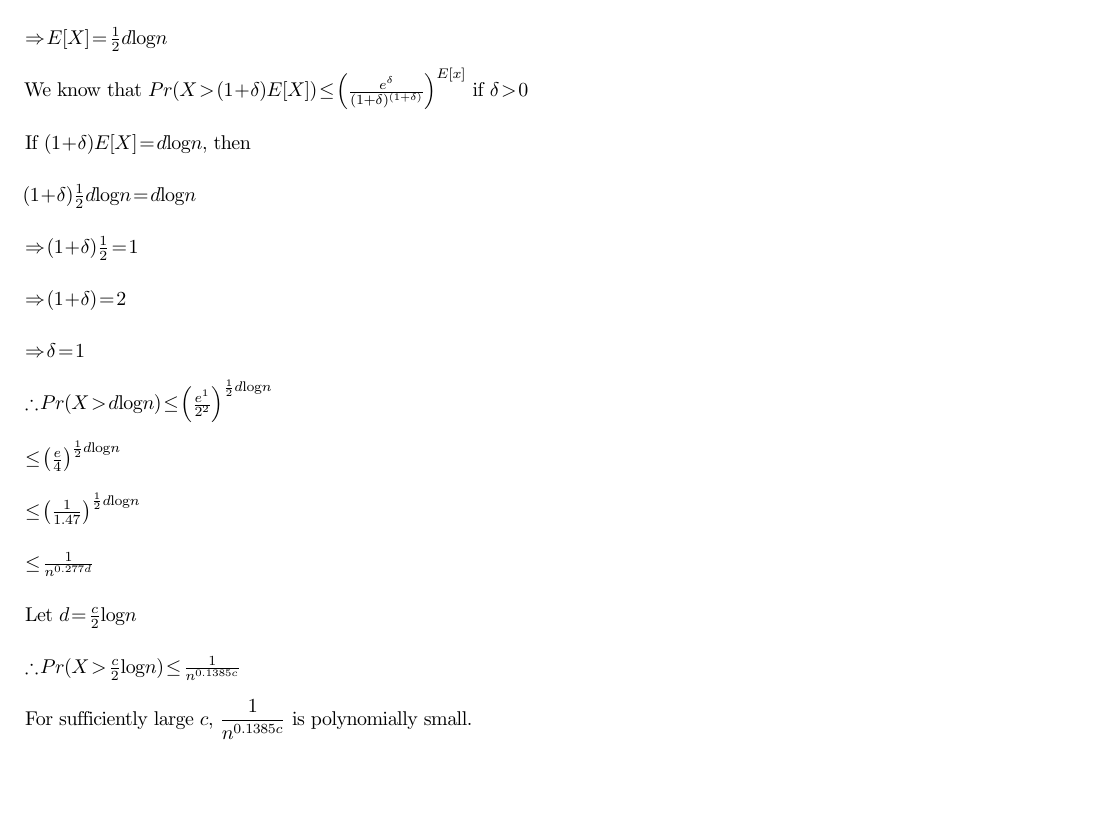
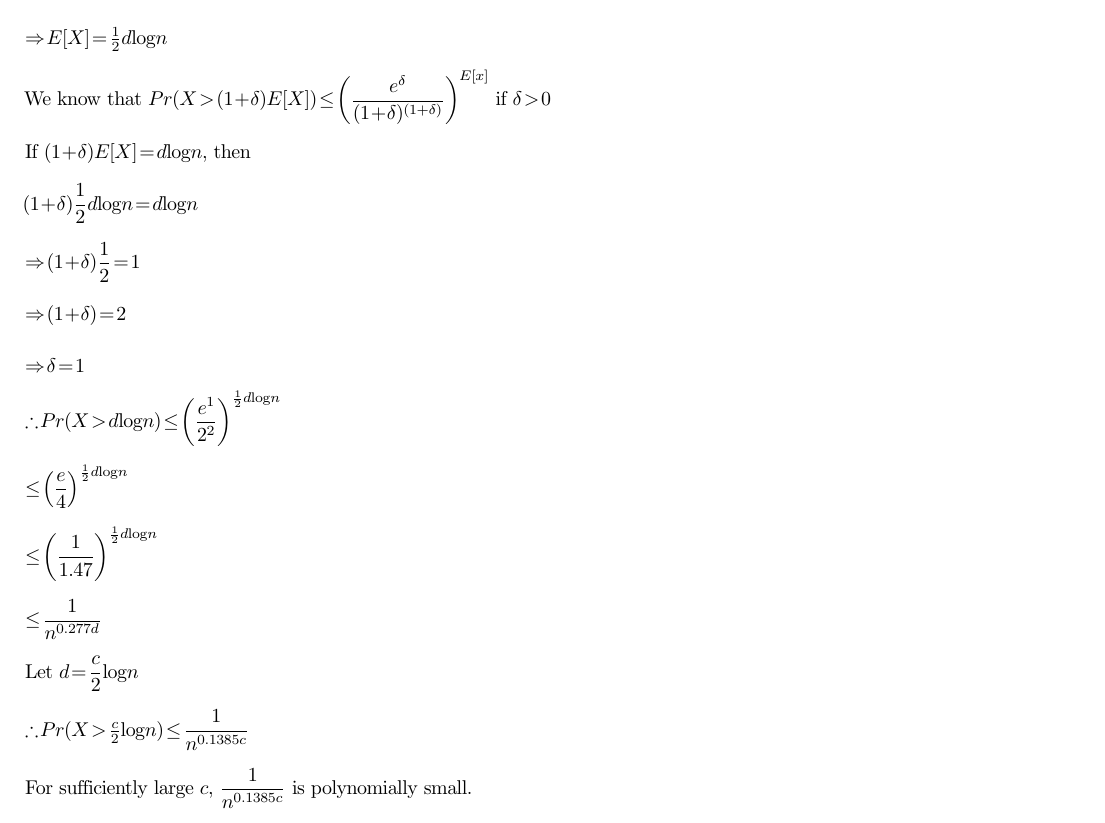
Before and after one commit to reddragon/cse638, a LaTeX document (hw/h1/h1.tex): part of page 10 of 10, cut so that both start at the same text, the shorter picture padded with empty space. Compiled offline with pdfLaTeX.

Commit message:
fracs to dfracs

```diff
--- a/hw/h1/h1.tex
+++ b/hw/h1/h1.tex
@@ -206,29 +206,29 @@ Let $E[X] =$ The expected number of balls in a run of $d\log{n}$ bins.
 
 $\Rightarrow E[X] = \frac{1}{2}d\log{n}$
 
-We know that $Pr(X > (1+\delta)E[X]) \le \left( \frac{e^\delta}{(1+\delta)^{(1+\delta)}} \right)^{E[x]}$ if $\delta > 0$
+We know that $Pr(X > (1+\delta)E[X]) \le \left( \dfrac{e^\delta}{(1+\delta)^{(1+\delta)}} \right)^{E[x]}$ if $\delta > 0$
 
 If $(1+\delta)E[X] = d\log{n}$, then
 
-$(1+\delta)\frac{1}{2}d\log{n} = d\log{n}$
+$(1+\delta)\dfrac{1}{2}d\log{n} = d\log{n}$
 
-$\Rightarrow (1+\delta)\frac{1}{2} = 1$
+$\Rightarrow (1+\delta)\dfrac{1}{2} = 1$
 
 $\Rightarrow (1+\delta) = 2$
 
 $\Rightarrow \delta = 1$
 
-$\therefore Pr(X > d\log{n}) \le \left( \frac{e^1}{2^2} \right)^{\frac{1}{2}d\log{n}}$
+$\therefore Pr(X > d\log{n}) \le \left( \dfrac{e^1}{2^2} \right)^{\frac{1}{2}d\log{n}}$
 
-$\le \left( \frac{e}{4} \right)^{\frac{1}{2}d\log{n}}$
+$\le \left( \dfrac{e}{4} \right)^{\frac{1}{2}d\log{n}}$
 
-$\le \left( \frac{1}{1.47} \right)^{\frac{1}{2}d\log{n}}$
+$\le \left( \dfrac{1}{1.47} \right)^{\frac{1}{2}d\log{n}}$
 
-$\le \frac{1}{n^{0.277d}}$
+$\le \dfrac{1}{n^{0.277d}}$
 
-Let $d = \frac{c}{2}\log{n}$
+Let $d = \dfrac{c}{2}\log{n}$
 
-$\therefore Pr(X > \frac{c}{2}\log{n}) \le \frac{1}{n^{0.1385c}}$
+$\therefore Pr(X > \frac{c}{2}\log{n}) \le \dfrac{1}{n^{0.1385c}}$
 
 For sufficiently large $c$, $\dfrac{1}{n^{0.1385c}}$ is polynomially
 small.
```
